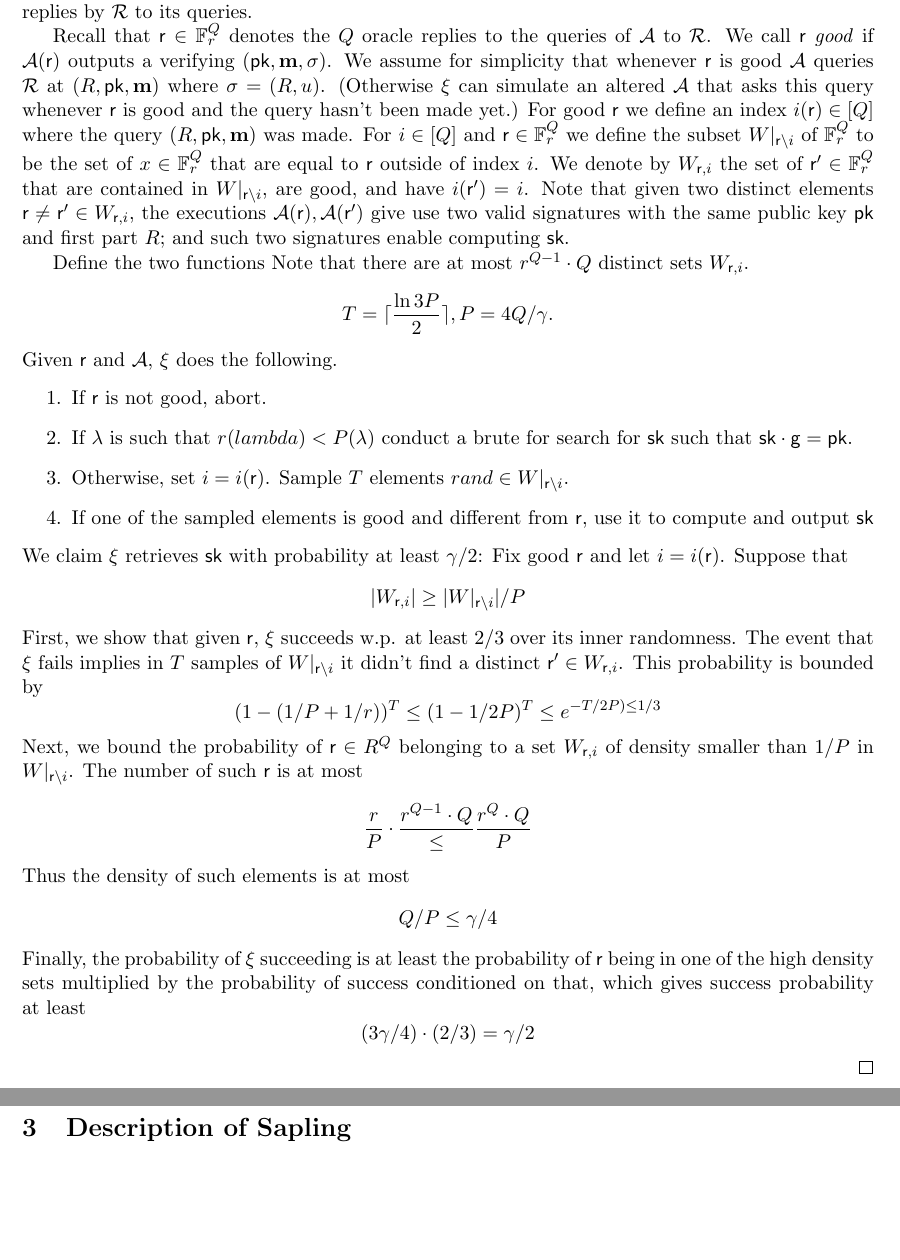
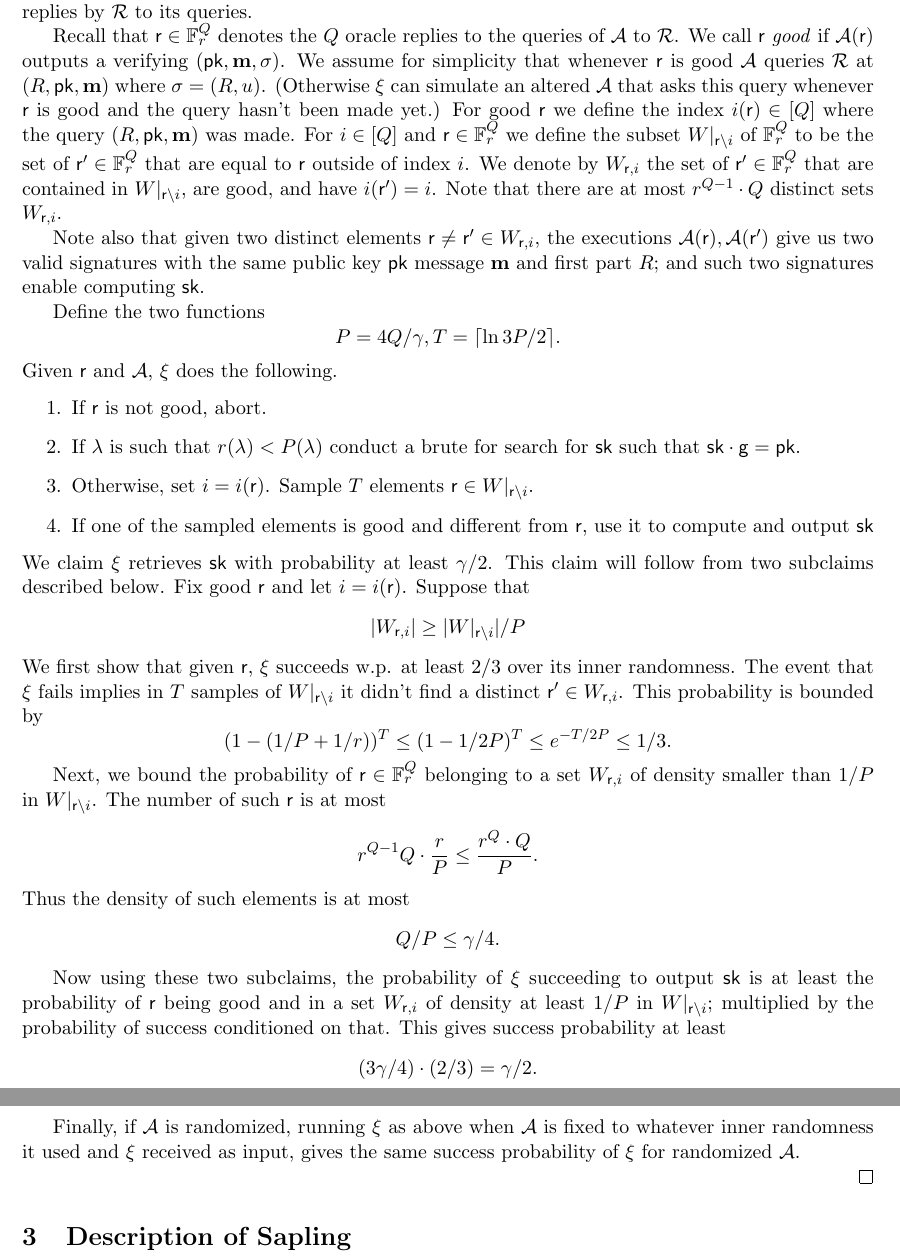
Before and after one commit to zcash/sapling-security-analysis, a LaTeX document (SaplingSecurityProof.tex): two parts of pages 5 and 6 of 21, joined at a grey line, cut so that both start at the same text, the shorter picture padded with empty space. Compiled offline with pdfLaTeX.

Commit message:
schnorr fixes

```diff
--- a/SaplingSecurityProof.tex
+++ b/SaplingSecurityProof.tex
@@ -533,38 +533,45 @@ Furthermore, \ext's running time will be $P(\lambda,1/\gamma)$ where $P$ is a po
   We call \rand \emph{good} if $\adv(\rand)$ outputs a verifying $(\pk,\msg,\sig)$.
   We assume for simplicity that whenever \rand is good \adv queries \RO at $(R,\pk,\msg)$ where $\sig = (R,u)$.
   (Otherwise \ext can simulate an altered \adv that asks this query whenever \rand is good and the query hasn't been made yet.)
-  For good \rand we define an index $i(\rand)\in [Q]$ where the query $(R,\pk,\msg)$ was made.
-  For $i\in [Q]$ and $\rand\in\F^Q$ we define the subset \bigset{\rand}{i} of $\F^Q$ to be the set of $x \in \F^Q$ that are equal to \rand outside of index $i$.
+  For good \rand we define the index $i(\rand)\in [Q]$ where the query $(R,\pk,\msg)$ was made.
+  For $i\in [Q]$ and $\rand\in\F^Q$ we define the subset \bigset{\rand}{i} of $\F^Q$ to be the set of $\rand' \in \F^Q$ that are equal to \rand outside of index $i$.
   We denote by \goodset{\rand}{i} the set of $\rand'\in \F^Q$ that are contained in \bigset{\rand}{i}, are good, and have $i(\rand')=i$.
-  Note that given two distinct elements $\rand\neq \rand'\in\goodset{\rand}{i}$, the executions $\adv(\rand),\adv(\rand')$ give use two valid signatures with the same public key \pk and first part $R$;
+   Note that there are at most $r^{Q-1}\cdot Q$ distinct sets \goodset{\rand}{i}.
+
+ Note also that given two distinct elements $\rand\neq \rand'\in\goodset{\rand}{i}$, the executions $\adv(\rand),\adv(\rand')$ give us two valid signatures with the same public key \pk message \msg and first part $R$;
   and such two signatures enable computing \sk.
 
  Define the two functions
-   Note that there are at most $r^{Q-1}\cdot Q$ distinct sets \goodset{\rand}{i}.
-   \[T=\lceil \frac{\ln 3 P }{2}\rceil, P = 4Q/\gamma.\]
+   \[ P = 4Q/\gamma, T=\lceil \ln 3 P /2\rceil.\]
   Given \rand and \adv, \ext does the following.
   \begin{enumerate}
   \item If \rand is not good, abort.
-  \item If $\lambda$ is such that $r(lambda)< P(\lambda)$ conduct a brute for search for \sk such that $\sk\cdot \g = \pk$.
-   \item Otherwise, set $i=i(\rand)$. Sample $T$ elements $rand\in \bigset{\rand}{i}$.
+  \item If $\lambda$ is such that $r(\lambda)< P(\lambda)$ conduct a brute for search for \sk such that $\sk\cdot \g = \pk$.
+   \item Otherwise, set $i=i(\rand)$. Sample $T$ elements $\rand\in \bigset{\rand}{i}$.
    \item If one of the sampled elements is good and different from \rand, use it to compute and output \sk
     \end{enumerate}
-  We claim \ext retrieves \sk with probability at least $\gamma/2$:
-  Fix good \rand and let $i=i(\rand)$. Suppose that
+  We claim \ext retrieves \sk with probability at least $\gamma/2$. This claim will follow from two subclaims described below.
+  Fix good \rand and let $i=i(\rand)$.
+   Suppose that
   \[|\goodset{\rand}{i}|\geq |\bigset{\rand}{i}|/P\]
-  First, we show that given \rand, \ext succeeds w.p. at least $2/3$ over its inner randomness.
+  We first show that given \rand, \ext succeeds w.p. at least $2/3$ over its inner randomness.
   The event that \ext fails implies in $T$ samples of \bigset{\rand}{i} it didn't find a distinct $\rand'\in \goodset{\rand}{i}$. This probability is bounded by
-  \[(1-(1/P+1/r))^T \leq (1-1/2P)^T \leq e^{-T/2P)\leq 1/3\]
-  Next, we bound the probability of $\rand\in R^Q$ belonging to a set \goodset{\rand}{i}
+  \[(1-(1/P+1/r))^T \leq (1-1/2P)^T \leq e^{-T/2P}\leq 1/3.\]
+
+
+  Next, we bound the probability of $\rand\in \F^Q$ belonging to a set \goodset{\rand}{i}
   of density smaller than $1/P$ in \bigset{\rand}{i}.
   The number of such \rand is at most
-  \[\frac{r}{P}\cdot \frac{r^{Q-1}\cdot Q}\leq \frac{r^Q\cdot Q}{P}\]
+  \[ r^{Q-1}Q \cdot \frac{r}{P}\leq \frac{r^Q\cdot Q}{P}.\]
   Thus the density of such elements is at most
-  \[Q/P\leq \gamma/4\]
-  Finally, the probability of \ext succeeding is at least the probability of \rand being in
-  one of the high density sets multiplied by the probability of success conditioned on that, which gives success probability at least
-  \[(3\gamma/4)\cdot (2/3) = \gamma/2\]
-
+  \[Q/P\leq \gamma/4.\]
+
+  Now using these two subclaims, the probability of \ext succeeding to output \sk is at least the probability of \rand being good and in
+  a set \goodset{\rand}{i} of density at least $1/P$ in \bigset{\rand}{i}; multiplied by the probability of success conditioned on that. This gives success probability at least
+  \[(3\gamma/4)\cdot (2/3) = \gamma/2.\]
+
+
+  Finally, if \adv is randomized, running \ext as above when \adv is fixed to whatever inner randomness it used and \ext received as input, gives the same success probability of \ext for randomized \adv.
 
   \end{proof}
 
```
Also changed, not shown: SaplingSecurityProof.pdf.
